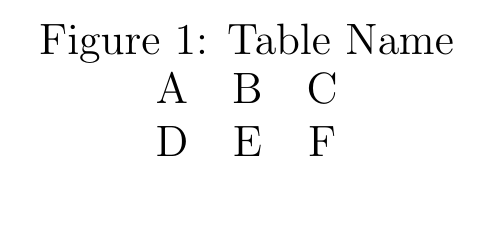
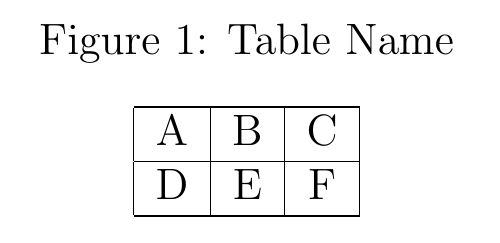
Before and after one commit to sajeedGIT/Latex_WS, a LaTeX document (table.tex): part of the page, cut so that both start at the same text. Compiled offline with pdfLaTeX.

Commit message:
table update

```diff
--- a/table.tex
+++ b/table.tex
@@ -1,13 +1,17 @@
 \documentclass[12pt, a4paper]{report}
-
+\usepackage{caption}
+\captionsetup[table]{skip=10pt}
 
 \begin{document}
 \begin{figure}
 \centering
 \caption{Table Name}
-\begin{tabular}{ccc}
+\begin{tabular}{|c|c|c|}
+\hline
 A & B & C \\
-D & E & F
+\hline
+D & E & F \\
+\hline
 \end{tabular}
 \end{figure}
 \end{document}
```
Also changed, not shown: table.pdf, 3 other files.
